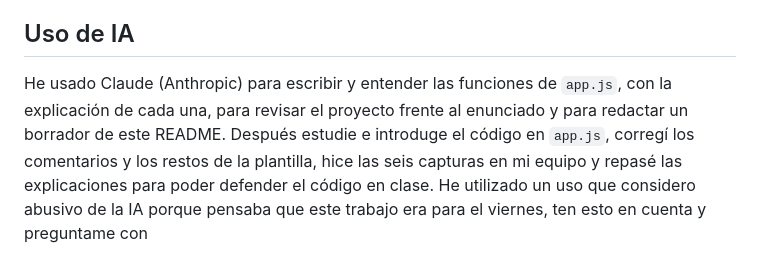
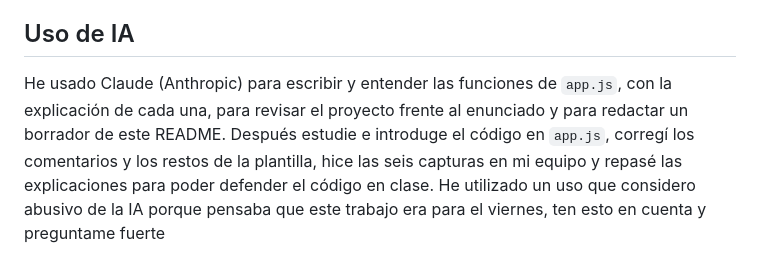
Before and after one commit to miguerubiomari-ui/dwec-fernandez, a Markdown page: Tema05/README.md, the part around the change. GitHub-like rendering.

Commit message:
He actualizado el readme

```diff
--- a/Tema05/README.md
+++ b/Tema05/README.md
@@ -57,4 +57,4 @@ Datos en el modo dispositivo de F12, con una ventana de 718 × 646 px: punto de
 
 ## Uso de IA
 
-He usado Claude (Anthropic) para escribir y entender las funciones de `app.js`, con la explicación de cada una, para revisar el proyecto frente al enunciado y para redactar un borrador de este README. Después estudie e introduge el código en `app.js`, corregí los comentarios y los restos de la plantilla, hice las seis capturas en mi equipo y repasé las explicaciones para poder defender el código en clase. He utilizado un uso que considero abusivo de la IA porque pensaba que este trabajo era para el viernes, ten esto en cuenta y preguntame con
+He usado Claude (Anthropic) para escribir y entender las funciones de `app.js`, con la explicación de cada una, para revisar el proyecto frente al enunciado y para redactar un borrador de este README. Después estudie e introduge el código en `app.js`, corregí los comentarios y los restos de la plantilla, hice las seis capturas en mi equipo y repasé las explicaciones para poder defender el código en clase. He utilizado un uso que considero abusivo de la IA porque pensaba que este trabajo era para el viernes, ten esto en cuenta y preguntame fuerte
```
